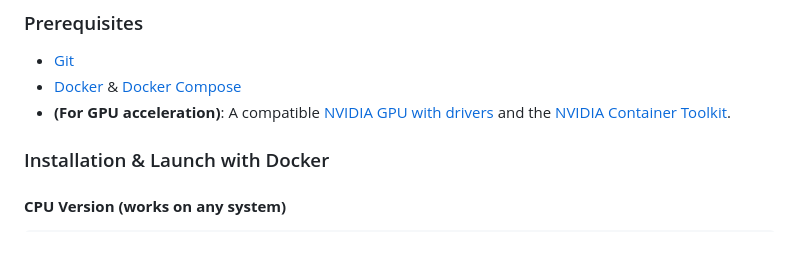
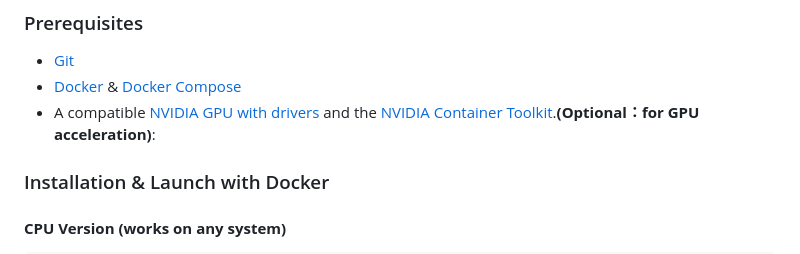
Before and after one commit to diandiancha/ImageRepair-AI, a Markdown page: README.md, the part around the change. Drawn GitHub-style.

```diff
--- a/README.md
+++ b/README.md
@@ -30,7 +30,7 @@ The recommended way to run this project is with Docker, which handles all depend
 
 -   [Git](https://git-scm.com/downloads)
 -   [Docker](https://www.docker.com/get-started) & [Docker Compose](https://docs.docker.com/compose/install/)
--   **(For GPU acceleration)**: A compatible [NVIDIA GPU with drivers](https://www.nvidia.com/Download/index.aspx) and the [NVIDIA Container Toolkit](https://docs.nvidia.com/datacenter/cloud-native/container-toolkit/latest/install-guide.html).
+-   A compatible [NVIDIA GPU with drivers](https://www.nvidia.com/Download/index.aspx) and the [NVIDIA Container Toolkit](https://docs.nvidia.com/datacenter/cloud-native/container-toolkit/latest/install-guide.html).**(Optional：for GPU acceleration)**:
 
 ### Installation & Launch with Docker
 
```
